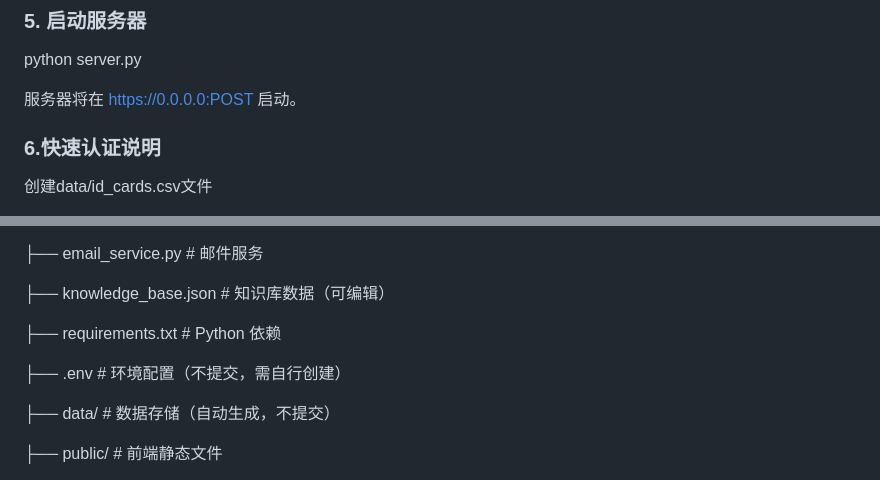
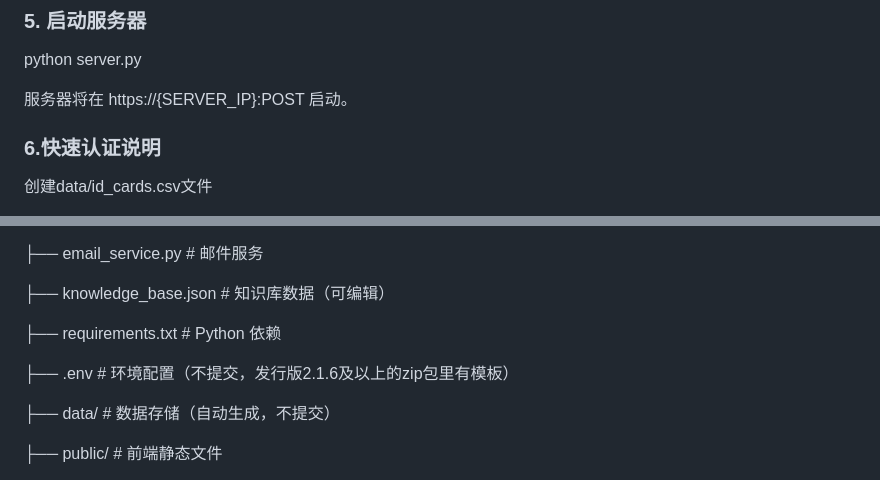
Before and after one commit to djdwix/beta2, a Markdown page: README.md, 2 parts joined by grey strips. Rendered like a GitHub page.

Commit message:
修改的MD文件

```diff
--- a/README.md
+++ b/README.md
@@ -78,7 +78,7 @@ openssl req -x509 -newkey rsa:4096 -nodes -out ssl/cert.pem -keyout ssl/key.pem
 
 python server.py
 
-服务器将在 https://0.0.0.0:POST 启动。
+服务器将在 https://{SERVER_IP}:POST 启动。
 
 
 ### 6.快速认证说明
@@ -105,7 +105,7 @@ python server.py
 
 ├── requirements.txt       # Python 依赖
 
-├── .env                   # 环境配置（不提交，需自行创建）
+├── .env                   # 环境配置（不提交，发行版2.1.6及以上的zip包里有模板）
 
 ├── data/                  # 数据存储（自动生成，不提交）
 
```
